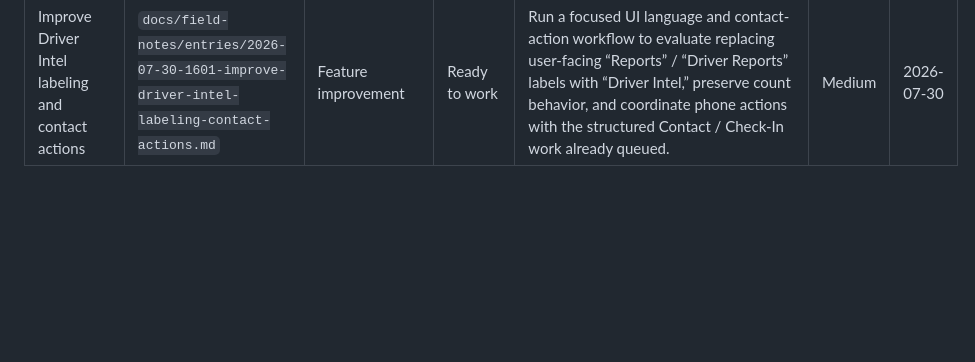
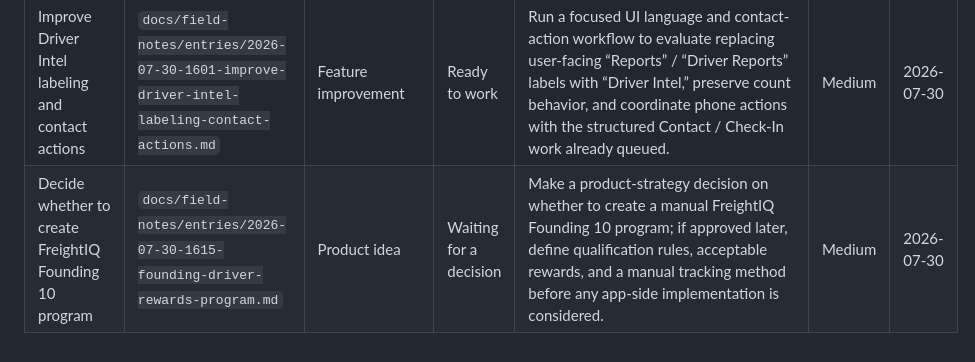
Before and after one commit to robbyeickhoff/freightiq-app, a Markdown page: docs/field-notes/ActionQueue.md, the part around the change. Drawn GitHub-style; blank space fills up the shorter version.

Commit message:
Queue Founding Driver rewards decision

```diff
--- a/docs/field-notes/ActionQueue.md
+++ b/docs/field-notes/ActionQueue.md
@@ -105,3 +105,4 @@ Do not claim an item exists, has a status, or is completed unless it appears in
 | Complete Google Search Console and DNS setup | `docs/field-notes/entries/2026-07-29-2152-complete-google-search-console-dns-setup.md` | Build or workflow follow-up | Ready to work | Run a focused SEO / domain verification workflow: inspect the Vercel DNS recommendation, explain the risk and reason before making any DNS change, add only the required Google Search Console TXT verification record if approved, verify ownership, submit the sitemap, complete a first-pass technical SEO audit, and document any findings before implementation. | High | 2026-07-30 |
 | Polish Stop Intel Contact / Check-In fields | `docs/field-notes/entries/2026-07-30-1342-stop-intel-contact-check-in-polish.md` | Feature improvement | Ready to work | Run a focused product/UI workflow to design and implement structured Contact / Check-In fields while preserving simplicity and avoiding unrelated Stop Intel changes. | Medium | 2026-07-30 |
 | Improve Driver Intel labeling and contact actions | `docs/field-notes/entries/2026-07-30-1601-improve-driver-intel-labeling-contact-actions.md` | Feature improvement | Ready to work | Run a focused UI language and contact-action workflow to evaluate replacing user-facing “Reports” / “Driver Reports” labels with “Driver Intel,” preserve count behavior, and coordinate phone actions with the structured Contact / Check-In work already queued. | Medium | 2026-07-30 |
+| Decide whether to create FreightIQ Founding 10 program | `docs/field-notes/entries/2026-07-30-1615-founding-driver-rewards-program.md` | Product idea | Waiting for a decision | Make a product-strategy decision on whether to create a manual FreightIQ Founding 10 program; if approved later, define qualification rules, acceptable rewards, and a manual tracking method before any app-side implementation is considered. | Medium | 2026-07-30 |
```
